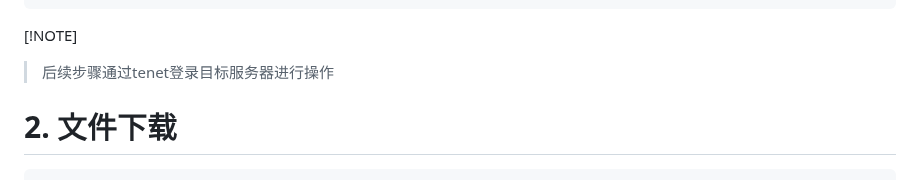
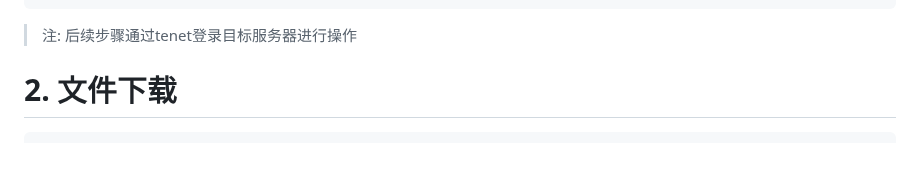
Before and after one commit to cxlj2003/notebook, a Markdown page: docs/升级Openssh.md, the part around the change. Rendered like a GitHub page; blank space fills up the shorter version.

````diff
--- a/docs/升级Openssh.md
+++ b/docs/升级Openssh.md
@@ -112,7 +112,7 @@ do
 done
 ```
 
-[!NOTE]
+>注:
 >后续步骤通过tenet登录目标服务器进行操作
 # 2. 文件下载
 
````
